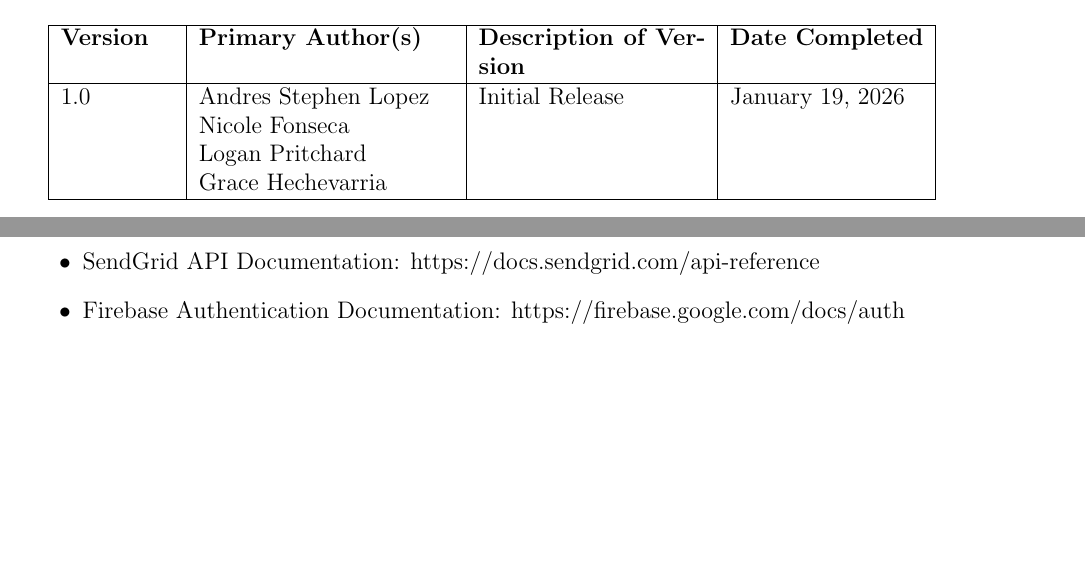
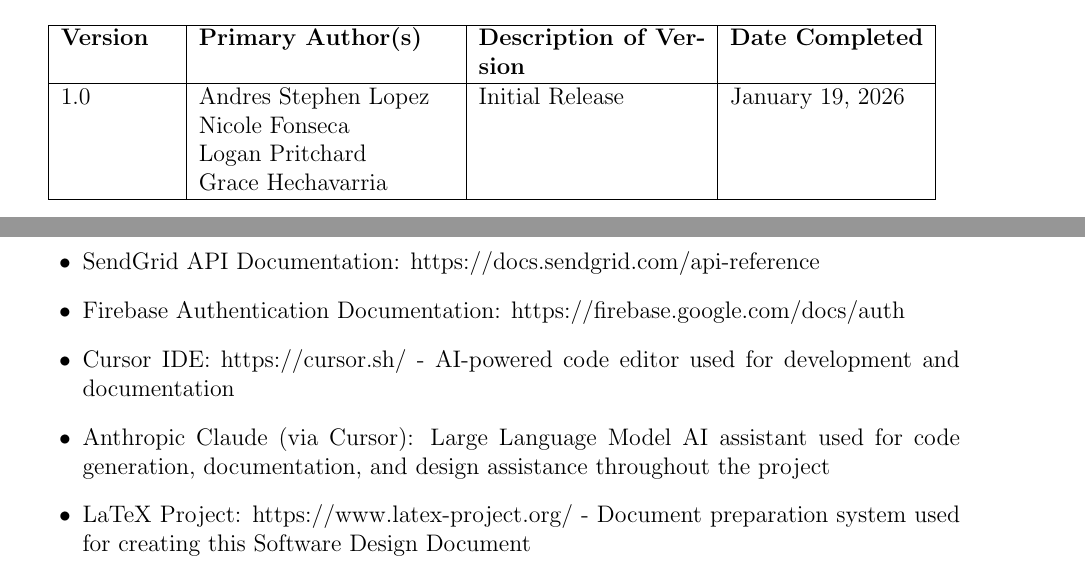
Before and after one commit to Alope489/StuctSure, a LaTeX document (Project_Proposal/Software_Design_Document.tex): two parts of pages 2 and 5 of 21, joined at a grey line, cut so that both start at the same text, the shorter picture padded with empty space. Compiled offline with pdfLaTeX.

Commit message:
Add citations for Cursor, LLMs, and LaTeX; fix author name spelling

```diff
--- a/Project_Proposal/Software_Design_Document.tex
+++ b/Project_Proposal/Software_Design_Document.tex
@@ -65,7 +65,7 @@ Florida International University
 \hline
 \textbf{Version} & \textbf{Primary Author(s)} & \textbf{Description of Version} & \textbf{Date Completed} \\
 \hline
-1.0 & \raggedright Andres Stephen Lopez\\ Nicole Fonseca\\ Logan Pritchard\\ Grace Hechevarria & Initial Release & \today \\
+1.0 & \raggedright Andres Stephen Lopez\\ Nicole Fonseca\\ Logan Pritchard\\ Grace Hechavarria & Initial Release & \today \\
 \hline
 \end{tabular}
 \end{table}
@@ -120,6 +120,9 @@ SDK & Software Development Kit \\
     \item Cloudinary Documentation: https://cloudinary.com/documentation/image\_upload\_api\_reference
     \item SendGrid API Documentation: https://docs.sendgrid.com/api-reference
     \item Firebase Authentication Documentation: https://firebase.google.com/docs/auth
+    \item Cursor IDE: https://cursor.sh/ - AI-powered code editor used for development and documentation
+    \item Anthropic Claude (via Cursor): Large Language Model AI assistant used for code generation, documentation, and design assistance throughout the project
+    \item LaTeX Project: https://www.latex-project.org/ - Document preparation system used for creating this Software Design Document
 \end{itemize}
 
 \newpage
```
Also changed, not shown: 1 other file.
